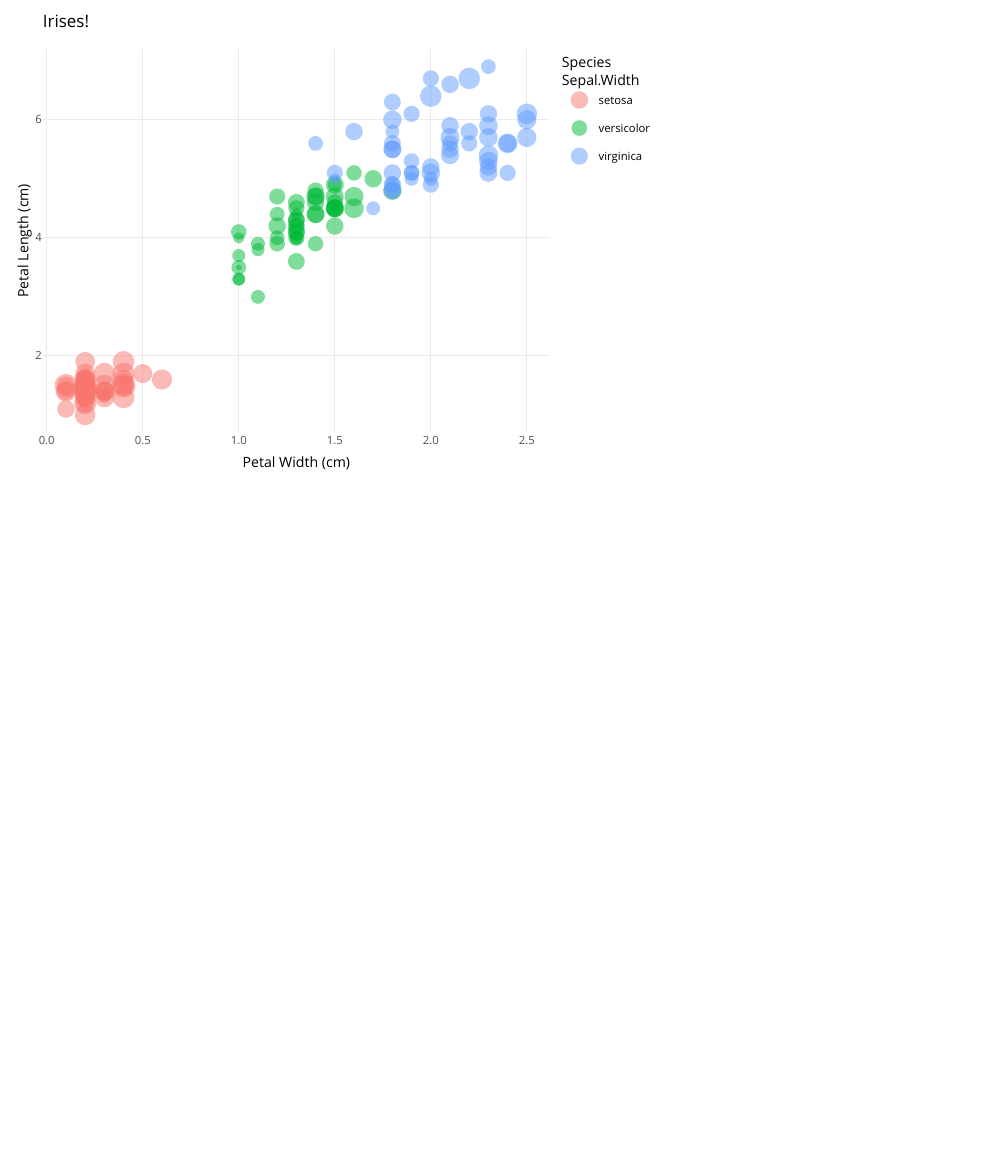
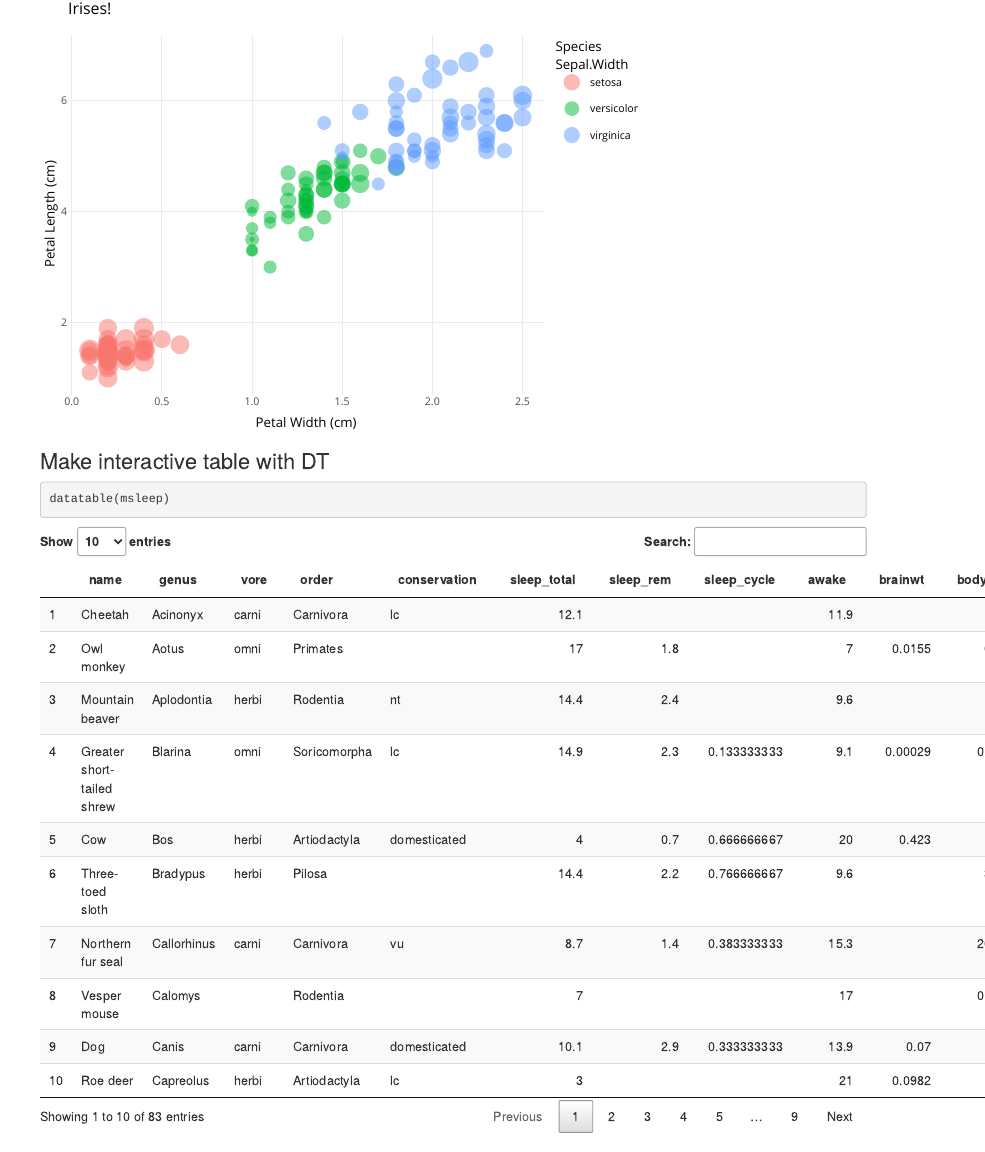
Before and after one commit to aliciafennell/data-lab4-part2-af, an R Markdown document (lab4_part2_af.Rmd): the page in a window 1100 px wide, from 280 px down. Rendered offline with R 4.5, knitr and Pandoc, with nearby package versions.

Commit message:
Added interactive sleep table

````diff
--- a/lab4_part2_af.Rmd
+++ b/lab4_part2_af.Rmd
@@ -46,3 +46,9 @@ iris_graph <- ggplot(iris, aes(x = Petal.Width,
 ggplotly(iris_graph)
 
 ```
+
+### Make interactive table with DT
+
+```{r}
+datatable(msleep)
+```
````
Also changed, not shown: lab4_part2_af.html.
